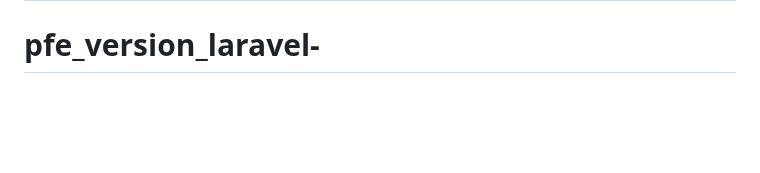
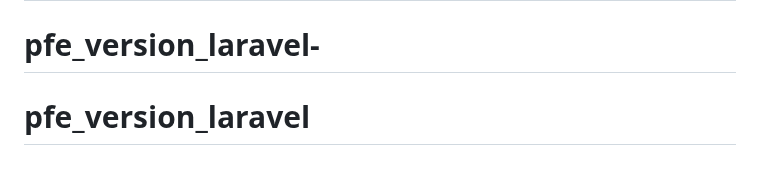
Before and after one commit to HamzaEng/laravel_pfe_version, a Markdown page: README.md, the part around the change. Rendered like a GitHub page; blank space fills up the shorter version.

```diff
--- a/README.md
+++ b/README.md
@@ -67,3 +67,4 @@ The Laravel framework is open-sourced software licensed under the [MIT license](
 # pfe_version_laravel-
 # pfe_version_laravel-
 # pfe_version_laravel-
+# pfe_version_laravel
```
